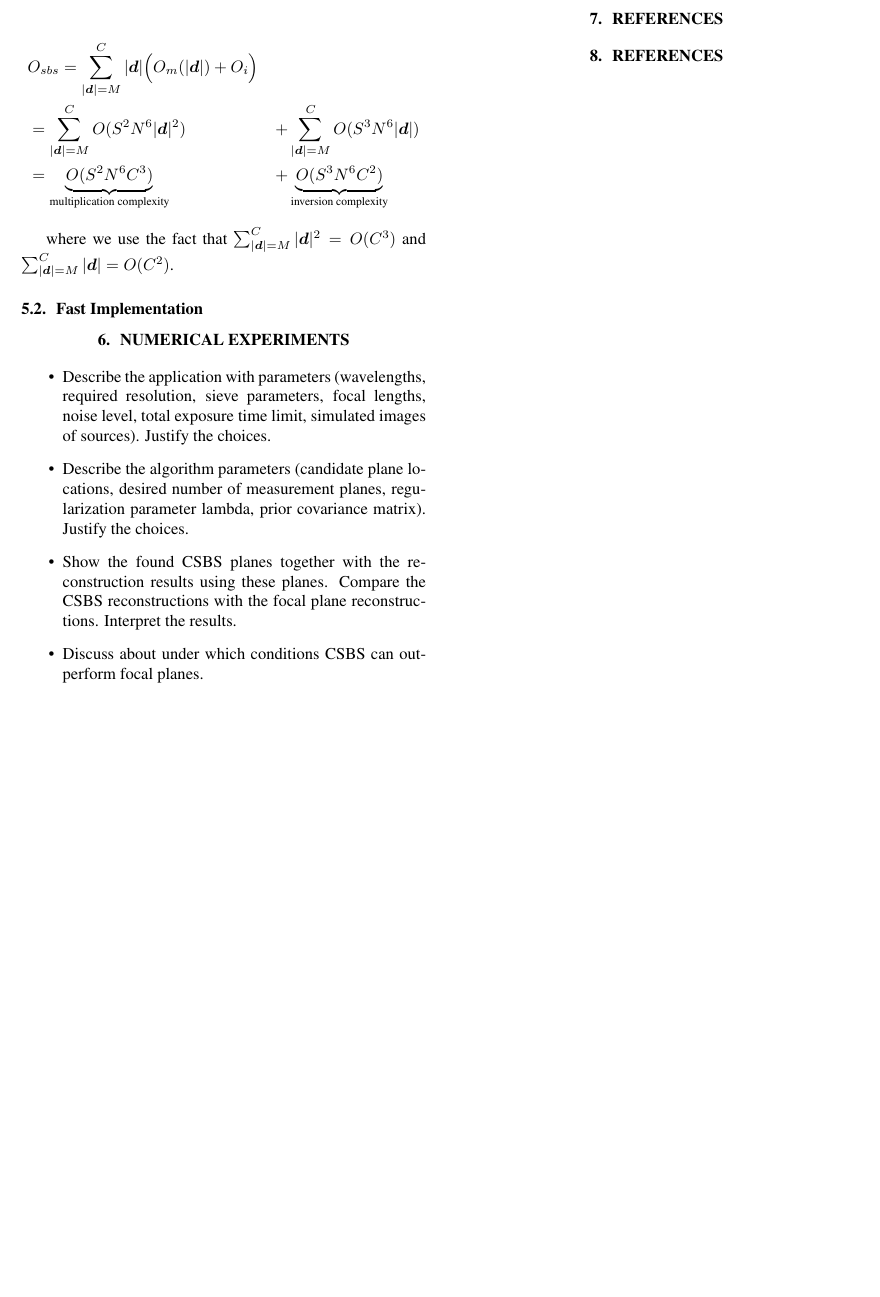
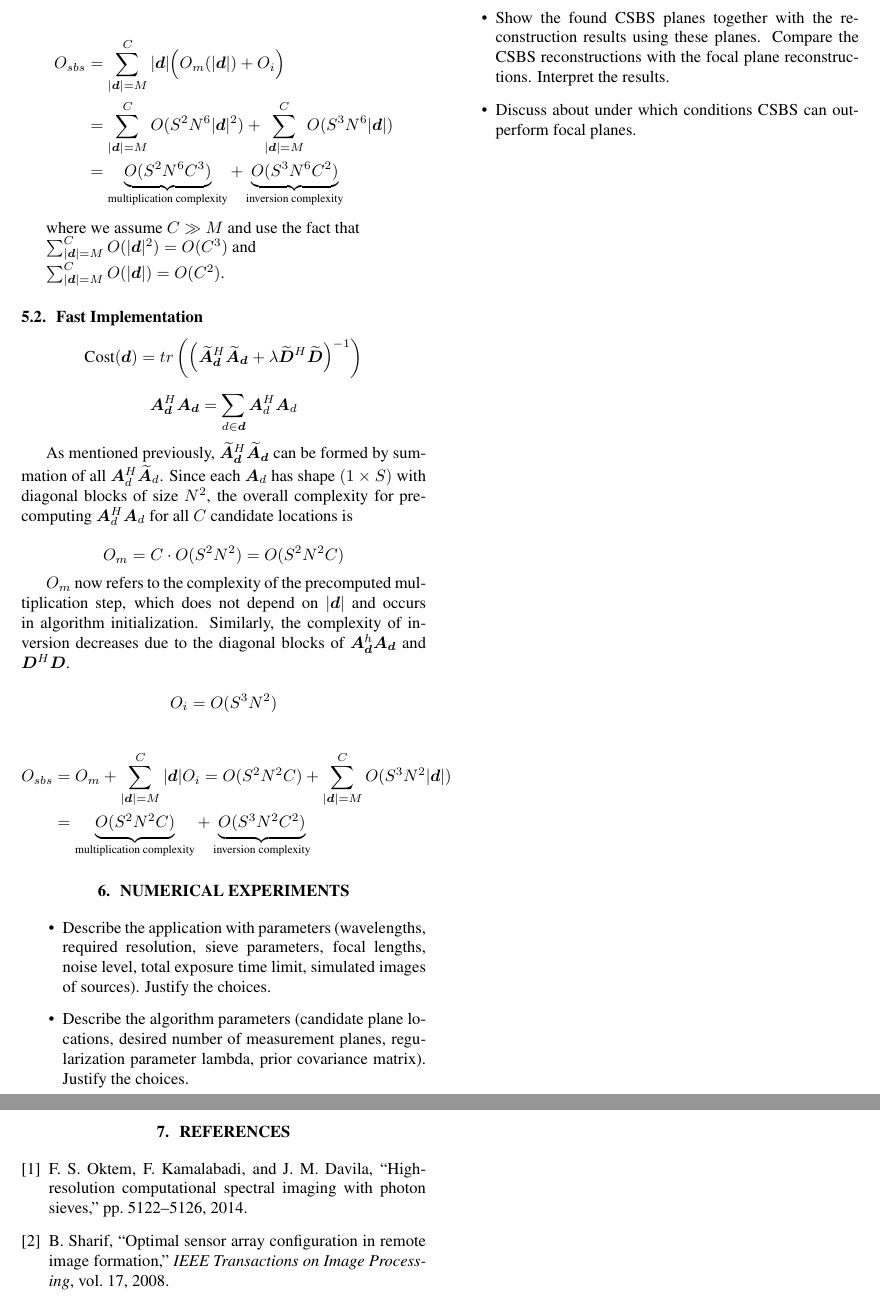
Before and after one commit to UIUC-SINE/MAS, a LaTeX paper (reports/ICASSP_2020/ICASSP.tex): part of page 4 of 4 before the commit and two parts of pages 4 and 5 of 5 after it, the two joined at a grey line, cut so that both start at the same text, the shorter picture padded with empty space. Compiled offline with pdfLaTeX; a missing bibliography style is replaced by a similar one.

Commit message:
cite oktem and sharif

```diff
--- a/reports/ICASSP_2020/ICASSP.tex
+++ b/reports/ICASSP_2020/ICASSP.tex
@@ -592,25 +576,50 @@ overall cost of the algorithm is
 
 \begin{align*}
-  & O_{sbs} = \sum_{|\bm{d}| = M}^C |\bm{d}| \Big( O_m(|\bm{d}|) + O_i \Big) \\
-  &= \sum_{|\bm{d}| = M}^C O(S^2N^6|\bm{d}|^2) &+& \sum_{|\bm{d}| = M}^C O(S^3N^6|\bm{d}|) \\
-  &= \underbrace{O(S^2N^6C^3)}_{\text{multiplication complexity}} &+& \underbrace{O(S^3N^6C^2)}_{\text{inversion complexity}}
+  O_{sbs} &= \sum_{|\bm{d}| = M}^C |\bm{d}| \Big( O_m(|\bm{d}|) + O_i \Big) \\
+  &= \sum_{|\bm{d}| = M}^C O(S^2N^6|\bm{d}|^2) + \sum_{|\bm{d}| = M}^C O(S^3N^6|\bm{d}|) \\
+  &= \underbrace{O(S^2N^6C^3)}_{\text{multiplication complexity}} + \underbrace{O(S^3N^6C^2)}_{\text{inversion complexity}}
 \end{align*}
 
-where we use the fact that $\sum_{|\bm{d}| =M}^C |\bm{d}|^2 = O(C^3)$ and $\sum_{|\bm{d}| = M}^C |\bm{d}|= O(C^2)$.
-% $$
-% \begin{aligned}
-%   & \sum_{|\bm{d}| = M}^C |\bm{d}|^2 \\
-%   &= \frac{1}{6}(C - M + 1)(2C^2 + 2CM + C + M(2M - 1)) \\
-%   &= O(C^3)
-% \end{aligned}
-% $$
+where we assume $C \gg M$ and use the fact that
 
-% $$
-% \sum_{|\bm{d}| = M}^C |\bm{d}|= \frac{1}{2}(C - M + 1)(C + M) = O(C^2)
-% $$
+$\sum_{|\bm{d}| =M}^C O(|\bm{d}|^2) = O(C^3)$ and
 
+$\sum_{|\bm{d}| = M}^C O(|\bm{d}|)= O(C^2)$.
 
 \subsection{Fast Implementation}
+
+$$
+\text{Cost}(\bm{d}) = tr\left(\left(
+\widetilde{\bm A}_{\bm d}^H \widetilde{\bm A}_{\bm d} + \lambda \widetilde{\bm D}^H
+\widetilde{\bm D} \right)^{-1} \right)
+$$
+
+$$
+\bm{A}^H_{\bm{d}} \bm{A}_{\bm{d}} = \sum_{d \in \bm{d}} \bm{A}^H_{d} \bm{A}_{d}
+$$
+
+As mentioned previously, $\widetilde{\bm{A}}^H_{\bm{d}} \widetilde{\bm{A}}_{\bm{d}}$ can be formed by
+summation of all $\bm{A}^H_d \widetilde{\bm{A}}_d$. Since each $\bm{A}_d$ has shape $(1
+\times S)$ with diagonal blocks of size $N^2$, the overall complexity for
+precomputing $\bm{A}^H_d \bm{A}_d$ for all $C$ candidate locations is
+
+$$
+O_m = C \cdot O(S^2N^2) = O(S^2N^2C)
+$$
+
+$O_m$ now refers to the complexity of the precomputed multiplication step, which
+does not depend on $|\bm{d}|$ and occurs in algorithm initialization.
+Similarly, the complexity of inversion decreases due to the diagonal blocks of
+$\bm{A}^h_{\bm{d}} \bm{A}_{\bm{d}}$ and $\bm{D}^H \bm{D}$.
+
+$$
+O_i = O(S^3N^2)
+$$
+
+\begin{align*}
+  O_{sbs} &= O_m + \sum_{|\bm{d}| = M}^C |\bm{d}| O_i = O(S^2N^2C) + \sum_{|\bm{d}| = M}^C O(S^3N^2|\bm{d}|) \\
+  &= \underbrace{O(S^2N^2C)}_{\text{multiplication complexity}} + \underbrace{O(S^3N^2C^2)}_{\text{inversion complexity}}
+\end{align*}
 
 \section{Numerical Experiments}
 \begin{itemize}
@@ -631,10 +640,6 @@ where we use the fact that $\sum_{|\bm{d}| =M}^C |\bm{d}|^2 = O(C^3)$ and $\sum_
 
 \vfill\pagebreak
 
-\section{REFERENCES}
-\label{sec:refs}
-
-
 % References should be produced using the bibtex program from suitable
 % BiBTeX files (here: strings, refs, manuals). The IEEEbib.bst bibliography
 % style file from IEEE produces unsorted bibliography list.
```
Also changed, not shown: reports/ICASSP_2020/ICASSP.tex (26 more changed lines).
